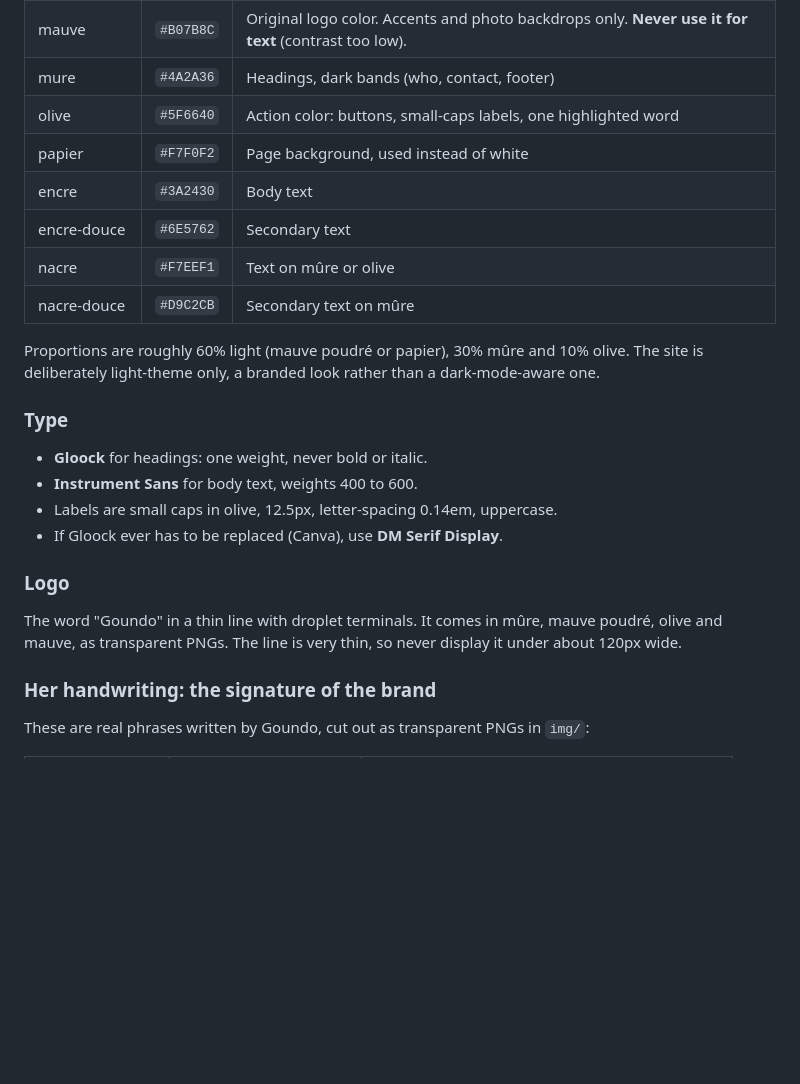
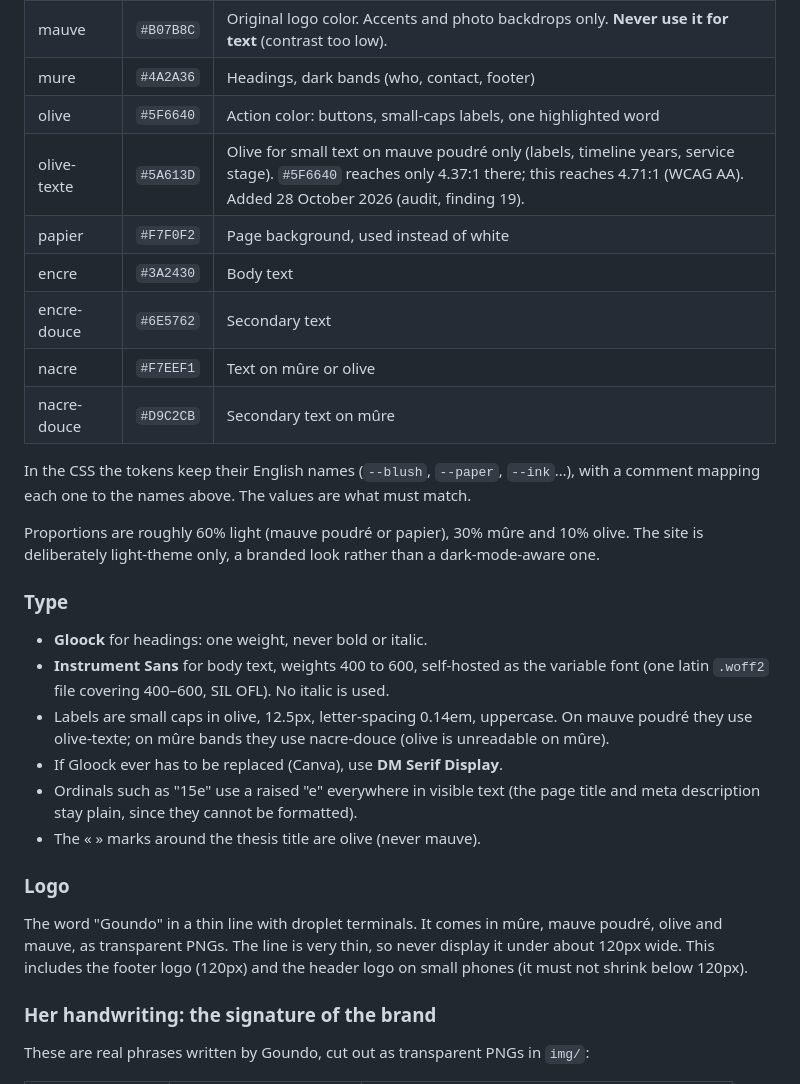
Before and after one commit to kennethkouad-sudo/goundo-site, a Markdown page: docs/BRIEF-site-goundo.md, the part around one of its changes. Rendered like a GitHub page; blank space fills up the shorter version.

```diff
--- a/docs/BRIEF-site-goundo.md
+++ b/docs/BRIEF-site-goundo.md
@@ -31,24 +31,29 @@ This brief carries over all the context from the conversation where the site was
 | mauve | `#B07B8C` | Original logo color. Accents and photo backdrops only. **Never use it for text** (contrast too low). |
 | mure | `#4A2A36` | Headings, dark bands (who, contact, footer) |
 | olive | `#5F6640` | Action color: buttons, small-caps labels, one highlighted word |
+| olive-texte | `#5A613D` | Olive for small text on mauve poudré only (labels, timeline years, service stage). `#5F6640` reaches only 4.37:1 there; this reaches 4.71:1 (WCAG AA). Added 28 October 2026 (audit, finding 19). |
 | papier | `#F7F0F2` | Page background, used instead of white |
 | encre | `#3A2430` | Body text |
 | encre-douce | `#6E5762` | Secondary text |
 | nacre | `#F7EEF1` | Text on mûre or olive |
 | nacre-douce | `#D9C2CB` | Secondary text on mûre |
 
+In the CSS the tokens keep their English names (`--blush`, `--paper`, `--ink`…), with a comment mapping each one to the names above. The values are what must match.
+
 Proportions are roughly 60% light (mauve poudré or papier), 30% mûre and 10% olive. The site is deliberately light-theme only, a branded look rather than a dark-mode-aware one.
 
 ### Type
 
 - **Gloock** for headings: one weight, never bold or italic.
-- **Instrument Sans** for body text, weights 400 to 600.
-- Labels are small caps in olive, 12.5px, letter-spacing 0.14em, uppercase.
+- **Instrument Sans** for body text, weights 400 to 600, self-hosted as the variable font (one latin `.woff2` file covering 400–600, SIL OFL). No italic is used.
+- Labels are small caps in olive, 12.5px, letter-spacing 0.14em, uppercase. On mauve poudré they use olive-texte; on mûre bands they use nacre-douce (olive is unreadable on mûre).
 - If Gloock ever has to be replaced (Canva), use **DM Serif Display**.
+- Ordinals such as "15e" use a raised "e" everywhere in visible text (the page title and meta description stay plain, since they cannot be formatted).
+- The « » marks around the thesis title are olive (never mauve).
 
 ### Logo
 
-The word "Goundo" in a thin line with droplet terminals. It comes in mûre, mauve poudré, olive and mauve, as transparent PNGs. The line is very thin, so never display it under about 120px wide.
+The word "Goundo" in a thin line with droplet terminals. It comes in mûre, mauve poudré, olive and mauve, as transparent PNGs. The line is very thin, so never display it under about 120px wide. This includes the footer logo (120px) and the header logo on small phones (it must not shrink below 120px).
 
 ### Her handwriting: the signature of the brand
 
```
Also changed, not shown: other parts of docs/BRIEF-site-goundo.md (+50 -16 lines), AUDIT.md (+4 -0 lines).
